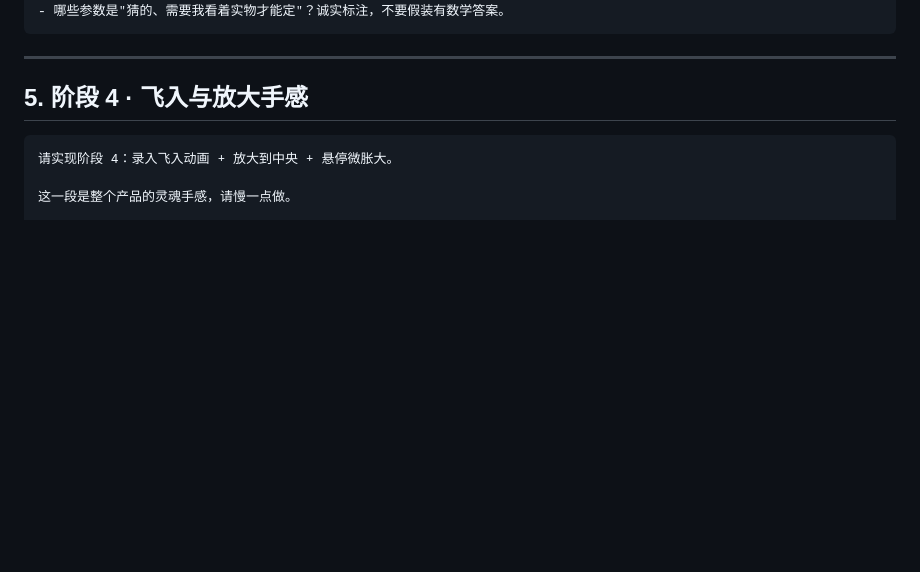
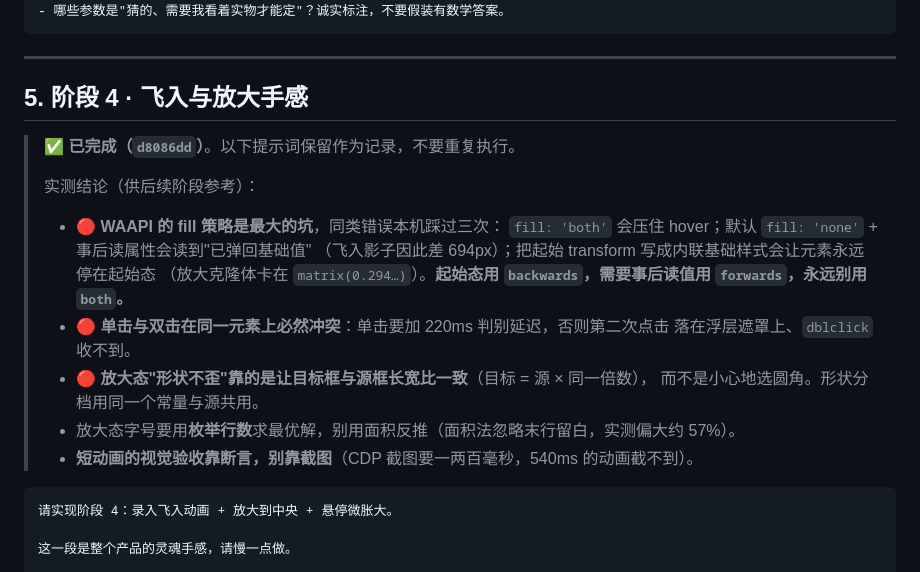
Before and after one commit to fivedollar0708/ideas, a Markdown page: AI-PROMPTS.md, the part around the change. GitHub-like rendering; blank space fills up the shorter version.

Commit message:
文档: 阶段4 完成记录 + 保留 WAAPI fill 策略等实测结论
两份文档的阶段编号与内容继续同步；AI-PROMPTS 的阶段4 段落下加了
本阶段的实测结论（fill 策略、单击/双击冲突、形状不歪的实现方式、
字号算法、短动画靠断言验收），避免后续阶段重踩。

````diff
--- a/AI-PROMPTS.md
+++ b/AI-PROMPTS.md
@@ -218,6 +218,20 @@
 ---
 
 ## 5. 阶段 4 · 飞入与放大手感
+
+> ✅ **已完成（`d8086dd`）**。以下提示词保留作为记录，不要重复执行。
+>
+> 实测结论（供后续阶段参考）：
+> - 🔴 **WAAPI 的 fill 策略是最大的坑**，同类错误本机踩过三次：
+>   `fill: 'both'` 会压住 hover；默认 `fill: 'none'` + 事后读属性会读到"已弹回基础值"
+>   （飞入影子因此差 694px）；把起始 transform 写成内联基础样式会让元素永远停在起始态
+>   （放大克隆体卡在 `matrix(0.294…)`）。**起始态用 `backwards`，需要事后读值用 `forwards`，永远别用 `both`。**
+> - 🔴 **单击与双击在同一元素上必然冲突**：单击要加 220ms 判别延迟，否则第二次点击
+>   落在浮层遮罩上、`dblclick` 收不到。
+> - 🔴 **放大态"形状不歪"靠的是让目标框与源框长宽比一致**（目标 = 源 × 同一倍数），
+>   而不是小心地选圆角。形状分档用同一个常量与源共用。
+> - 放大态字号要用**枚举行数**求最优解，别用面积反推（面积法忽略末行留白，实测偏大约 57%）。
+> - **短动画的视觉验收靠断言，别靠截图**（CDP 截图要一两百毫秒，540ms 的动画截不到）。
 
 ```
 请实现阶段 4：录入飞入动画 + 放大到中央 + 悬停微胀大。
````
Also changed, not shown: PROJECT-SPEC.md (+1 -1 lines).
